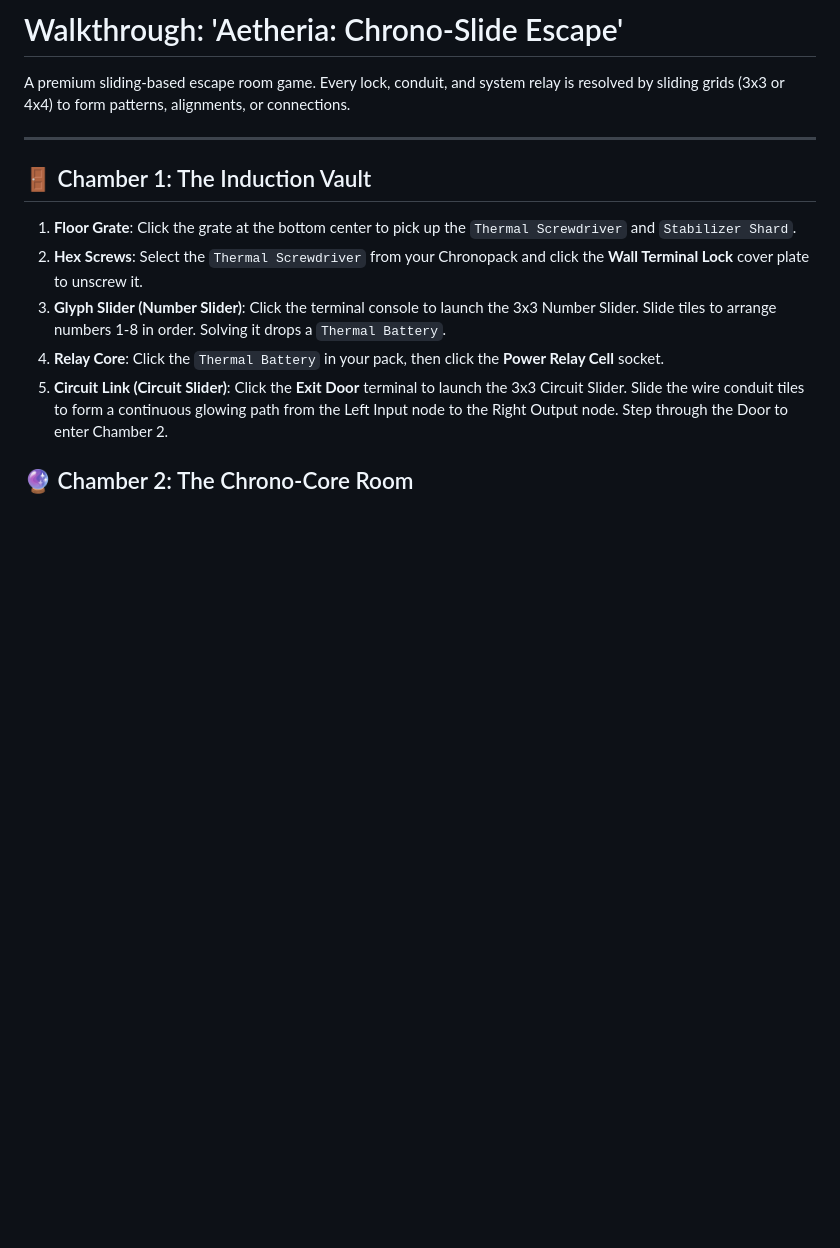
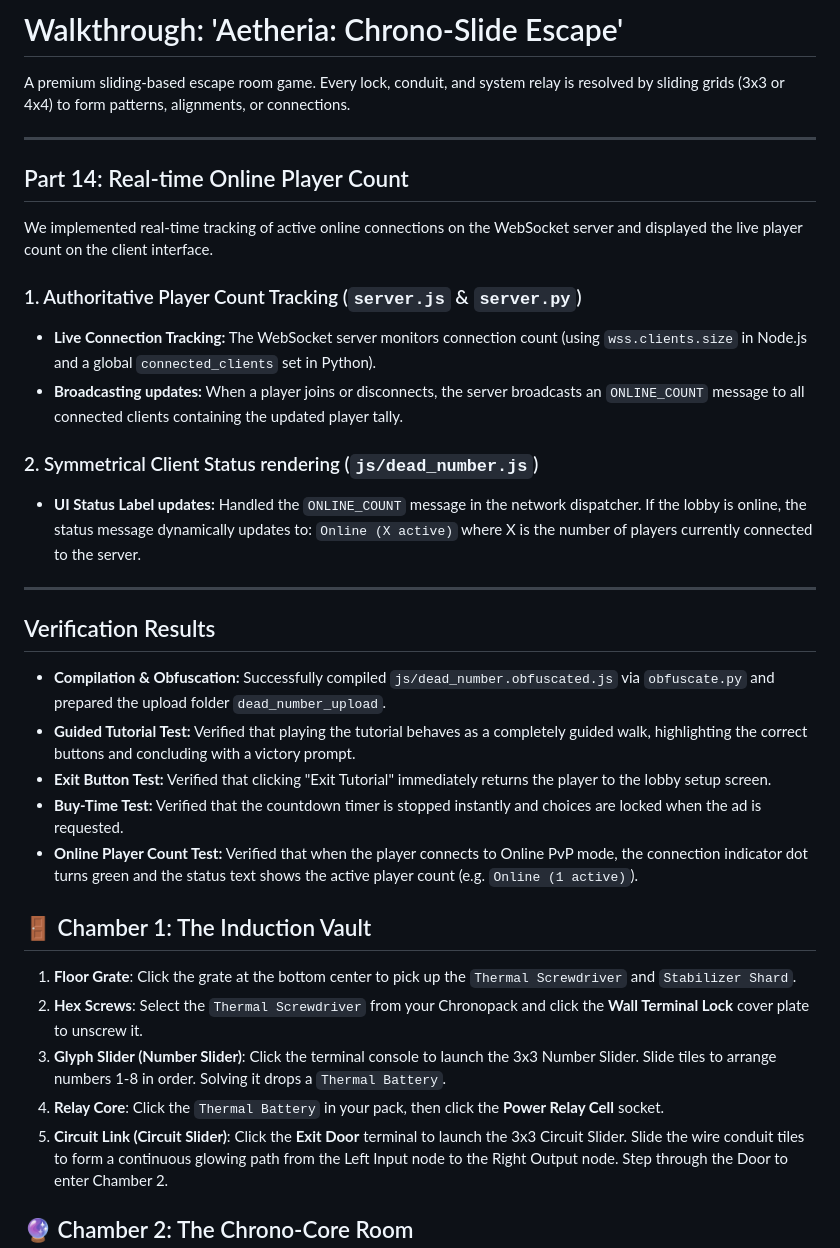
Before and after one commit to sarwanhaider-maker/dead-number-game, a Markdown page: walkthrough.md, the part around the change. Drawn GitHub-style; blank space fills up the shorter version.

Commit message:
Update walkthrough with player count

```diff
--- a/walkthrough.md
+++ b/walkthrough.md
@@ -3,6 +3,26 @@
 A premium sliding-based escape room game. Every lock, conduit, and system relay is resolved by sliding grids (3x3 or 4x4) to form patterns, alignments, or connections.
 
 ---
+
+## Part 14: Real-time Online Player Count
+
+We implemented real-time tracking of active online connections on the WebSocket server and displayed the live player count on the client interface.
+
+### 1. Authoritative Player Count Tracking (`server.js` & `server.py`)
+* **Live Connection Tracking:** The WebSocket server monitors connection count (using `wss.clients.size` in Node.js and a global `connected_clients` set in Python).
+* **Broadcasting updates:** When a player joins or disconnects, the server broadcasts an `ONLINE_COUNT` message to all connected clients containing the updated player tally.
+
+### 2. Symmetrical Client Status rendering (`js/dead_number.js`)
+* **UI Status Label updates:** Handled the `ONLINE_COUNT` message in the network dispatcher. If the lobby is online, the status message dynamically updates to: `Online (X active)` where X is the number of players currently connected to the server.
+
+---
+
+## Verification Results
+* **Compilation & Obfuscation:** Successfully compiled `js/dead_number.obfuscated.js` via `obfuscate.py` and prepared the upload folder `dead_number_upload`.
+* **Guided Tutorial Test:** Verified that playing the tutorial behaves as a completely guided walk, highlighting the correct buttons and concluding with a victory prompt.
+* **Exit Button Test:** Verified that clicking "Exit Tutorial" immediately returns the player to the lobby setup screen.
+* **Buy-Time Test:** Verified that the countdown timer is stopped instantly and choices are locked when the ad is requested.
+* **Online Player Count Test:** Verified that when the player connects to Online PvP mode, the connection indicator dot turns green and the status text shows the active player count (e.g. `Online (1 active)`).
 
 ## 🚪 Chamber 1: The Induction Vault
 1. **Floor Grate**: Click the grate at the bottom center to pick up the `Thermal Screwdriver` and `Stabilizer Shard`.
```
